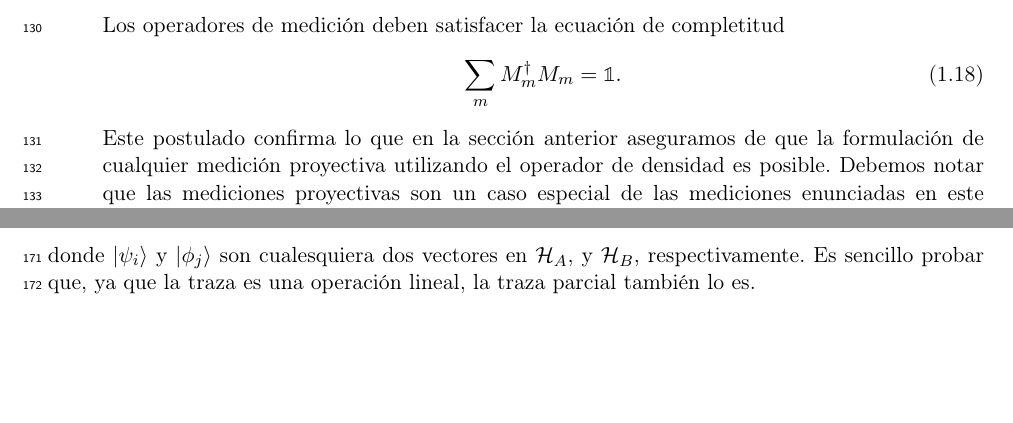
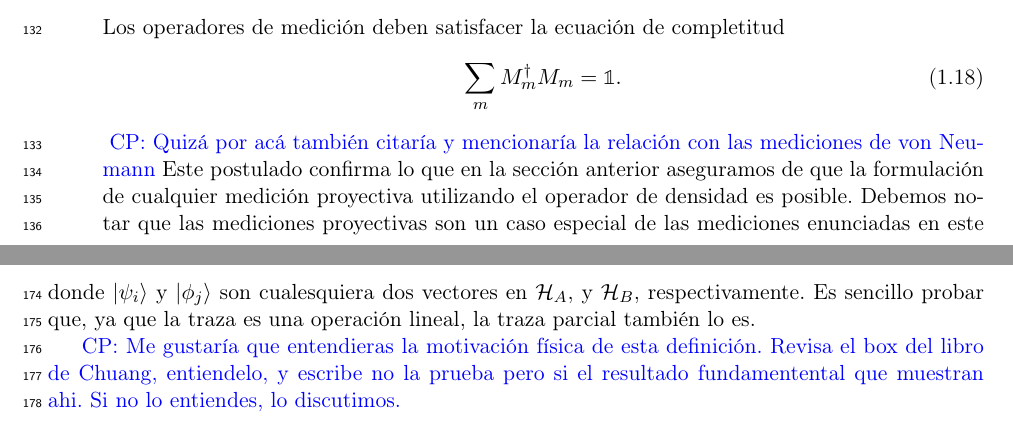
Before and after one commit to deleonja/docs_practicas, a LaTeX document (informeFinal.tex, which reads matriz_densidad.tex): two parts of pages 7 and 9 of 19, joined at a grey line, cut so that both start at the same text, the shorter picture padded with empty space. Compiled offline with pdfLaTeX.

Commit message:
Carlo's comments recovered

```diff
--- a/matriz_densidad.tex
+++ b/matriz_densidad.tex
@@ -312,8 +312,8 @@ por un conjunto de
 	\sum _m M_m^{\dagger}M_m=\mathbb{1}.
 	\label{eq:postulate2_completeness}
 	\end{equation}
-%\cpnote{Quizá por acá también citaría y mencionaría la relación con las
-%mediciones de von Neumann}
+\cpnote{Quizá por acá también citaría y mencionaría la relación con las
+mediciones de von Neumann}
 	Este postulado confirma lo que en la sección anterior aseguramos
 	de que la formulación de cualquier medición proyectiva utilizando el
 	operador de densidad es posible. Debemos notar que las mediciones
@@ -453,80 +443,11 @@ $\mathcal{H}_A$, y $\mathcal{H}_B$, respectivamente. Es sencillo probar
 que, ya que la traza es una operación lineal, la traza parcial también
 lo es.
 
-%\cpnote{Me gustaría que entendieras la motivación física de esta definición.
-%Revisa el box del libro de Chuang, entiendelo, y escribe no la prueba pero si
-%el resultado fundamentental que muestran ahi. Si no lo entiendes, lo
-%discutimos. }
+\cpnote{Me gustaría que entendieras la motivación física de esta definición.
+Revisa el box del libro de Chuang, entiendelo, y escribe no la prueba pero si
+el resultado fundamentental que muestran ahi. Si no lo entiendes, lo
+discutimos. }
 %\janote{Muy bien. A continuación:}
-
-%La razón por la que se utiliza la traza parcial para definir al operador
-%de densidad reducido es porque
-%es la única operación que describe correctamente
-%las mediciones de los observables sobre subsistemas que forman parte de un
-%sistema compuesto. A continuación exponemos la justificación.
-%
-%Supongamos que $M$ es un observable sobre el sistema $A$ y que
-%contamos con un aparato de medición que es capaz de realizar mediciones
-%de $M$. Sea $\tilde{M}$ el observable para la misma medición, pero
-%es el operador que actúa sobre el sistema compuesto $AB$.
-%Notemos que si el sistema
-%$AB$ se prepara en el estado $\ket{m}\otimes \ket{\psi}$, donde $\ket{m}$
-%es un autoestado de $M$ con autovalor $m$, y $\ket{\psi}$ es
-%cualquier estado de $B$, entonces el aparato de medición
-%debe obtener $m$ como resultado de la medición con probabilidad igual a uno.
-%De manera que, si $P_m$ es el proyector hacia el autoespacio $m$ del
-%observable $M$, entonces el proyector correspondiente para $\tilde{M}$
-%es $P_m\otimes \mathbb{1}_B$. Por consiguiente tenemos
-%\begin{align}
-%	\tilde{M} = \sum_m mP_m\otimes \mathbb{1}_B=M\otimes \mathbb{1}_B.
-%\end{align}
-%Lo que sigue es probar que la traza parcial da correctamente las
-%mediciones estadísticas para observaciones realizadas sobre una
-%parte del sistema. Supongamos que se realiza una medición sobre
-%el sistema $A$ descrito por el observable $M$. Para tener
-%consistencia física se requiere que cualquier asociación de un estado,
-%$\rho^A$, al sistema $A$, debe tener la propiedad de que los promedios
-%en la medición sean los mismo calculados a través de $\rho^A$ o $\rho^{AB}$,
-%del estado del subsistema o del estado del sistema completo;
-%es decir que (recordemos que la probabilidad de una medición
-%se describe mediante la ecuación \eqref{eq:postulate2_prob}
-%y que los proyectores satisfacen $P^2=P$)
-%\begin{align}
-%	\Tr \qty(M\rho^A) = \Tr \qty(\tilde{M}\rho^{AB}) =
-%	\Tr \qty[\qty(M\otimes\mathbb{1}_B)\rho^{AB}].
-%	\label{eq:partial-trace}
-%\end{align}
-%Notemos que esta ecuación se satisface con la definición
-%\eqref{eq:partialTrace-def}
-%\begin{align}
-%	\Tr \qty[\qty(M\otimes\mathbb{1}_B)\rho^{AB}]
-%	&= \sum_{i,j} \bra{i}\ten\bra{j}	\qty(M\ten \sum_k\dyad{k}{k})
-%	\rho^{AB}
-%	\ket{i}\ten\ket{j} \nonumber \\
-%	&= \sum_{i,j,k} \bra{i}\braket{j}{k}M\matrixel{k}{\rho^{AB}}{j}\ket{i}
-%  \nonumber \\
-%	&= \sum_{i} \bra{i}M\sum_j \matrixel{j}{\rho^{AB}}{j}\ket{i} \nonumber \\
-%	&= \sum_i \bra{i}M\Tr_B\qty(\rho^{AB})\ket{i} \nonumber \\
-%	&= \Tr\qty(M \rho^A).
-%\end{align}
-%De hecho, la tracia parcial es la única función que tiene esta propiedad.
-%Para verificarlo supongamos que $f$ es un mapeo de operadores de
-%densidad que actúan sobre el sistema AB hacia operadores de densidad
-%que actúan sobre A, tal que
-%\begin{align}
-%	\Tr \qty(Mf\qty(\rho^{AB})) = \Tr \qty[\qty(M\ten \1)\rho^{AB}]
-%\end{align}
-%para cualquier observable $M$. Sea $M_i$ una base ortonormal de operadores
-%del espacio de los operadores Hermíticos con respecto del producto interno
-%de Hilbert-Schmidt $\qty(X,Y)\equiv \Tr\qty(XY)$. Entonces escribiendo
-%$f\qty(\rho ^{AB})$ en esta base
-%\begin{align}
-%	f\qty(\rho^{AB})
-%	&= \sum_i \Tr\qty[M_if\qty(\rho^{AB})]M_i \\
-%	&= \sum_i \Tr\qty[\qty(M_i\ten \1)\rho^{AB}]M_i.
-%\end{align}
-%Por consiguiente, el único mapeo $f$ que satisface esta condición
-%es la traza parcial, determinada en \eqref{eq:partial-trace}.
 
 Antes de concluir revisaremos un ejemplo del cálculo del
 operador de densidad reducido que evidencia una de las
```
Also changed, not shown: anteproyecto.tex (+1 -0 lines), matriz_densidad.tex (18 more changed lines).
